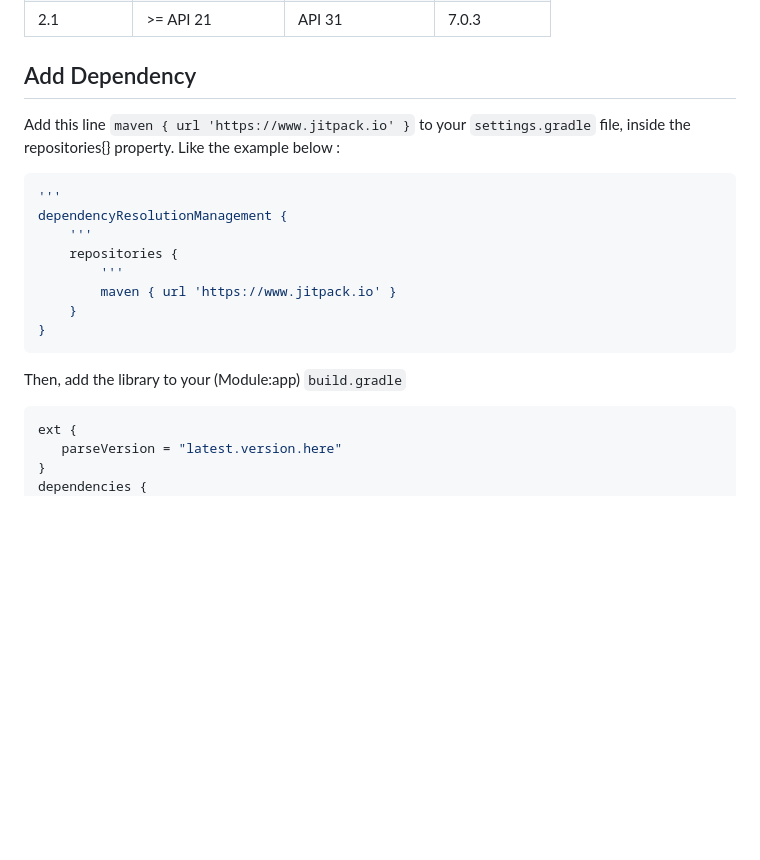
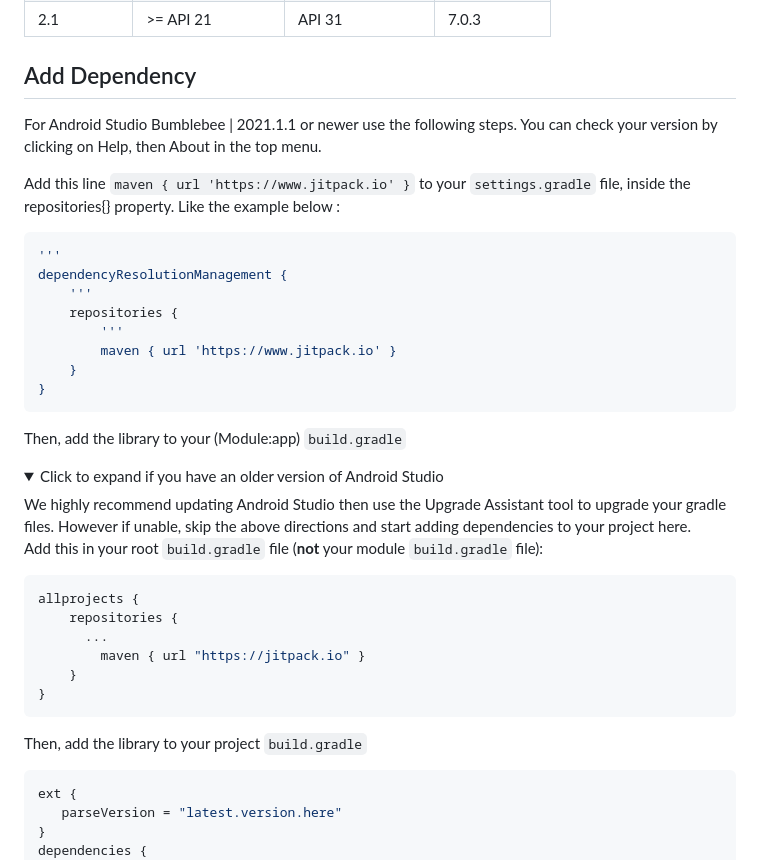
Before and after one commit to parse-community/Parse-SDK-Android, a Markdown page: README.md, the part around one of its changes. GitHub-like rendering; folded sections open; blank space fills up the shorter version.

Commit message:
Added back instructions for older verisons.

````diff
--- a/README.md
+++ b/README.md
@@ -45,6 +45,8 @@ The Parse Android SDK has the following Android API and [Gradle Plugin][gradle-p
 
 ## Add Dependency
 
+For Android Studio Bumblebee | 2021.1.1 or newer use the following steps. You can check your version by clicking on Help, then About in the top menu.
+
 Add this line `maven { url 'https://www.jitpack.io' }` to your `settings.gradle` file, inside the repositories{} property. Like the example below :
 
 ```gradle
@@ -59,3 +61,21 @@ dependencyResolutionManagement {
 ```
 
 Then, add the library to your (Module:app) `build.gradle`
+
+<details>
+  <summary>Click to expand if you have an older version of Android Studio</summary>
+  We highly recommend updating Android Studio then use the Upgrade Assistant tool to upgrade your gradle files. However if unable, skip the above directions and start adding dependencies to your project here.
+
+  Add this in your root `build.gradle` file (**not** your module `build.gradle` file):
+
+  ```gradle
+  allprojects {
+      repositories {
+        ...
+          maven { url "https://jitpack.io" }
+      }
+  }
+  ```
+
+  Then, add the library to your project `build.gradle`
+
````
Also changed, not shown: other parts of README.md (+2 -0 lines).
